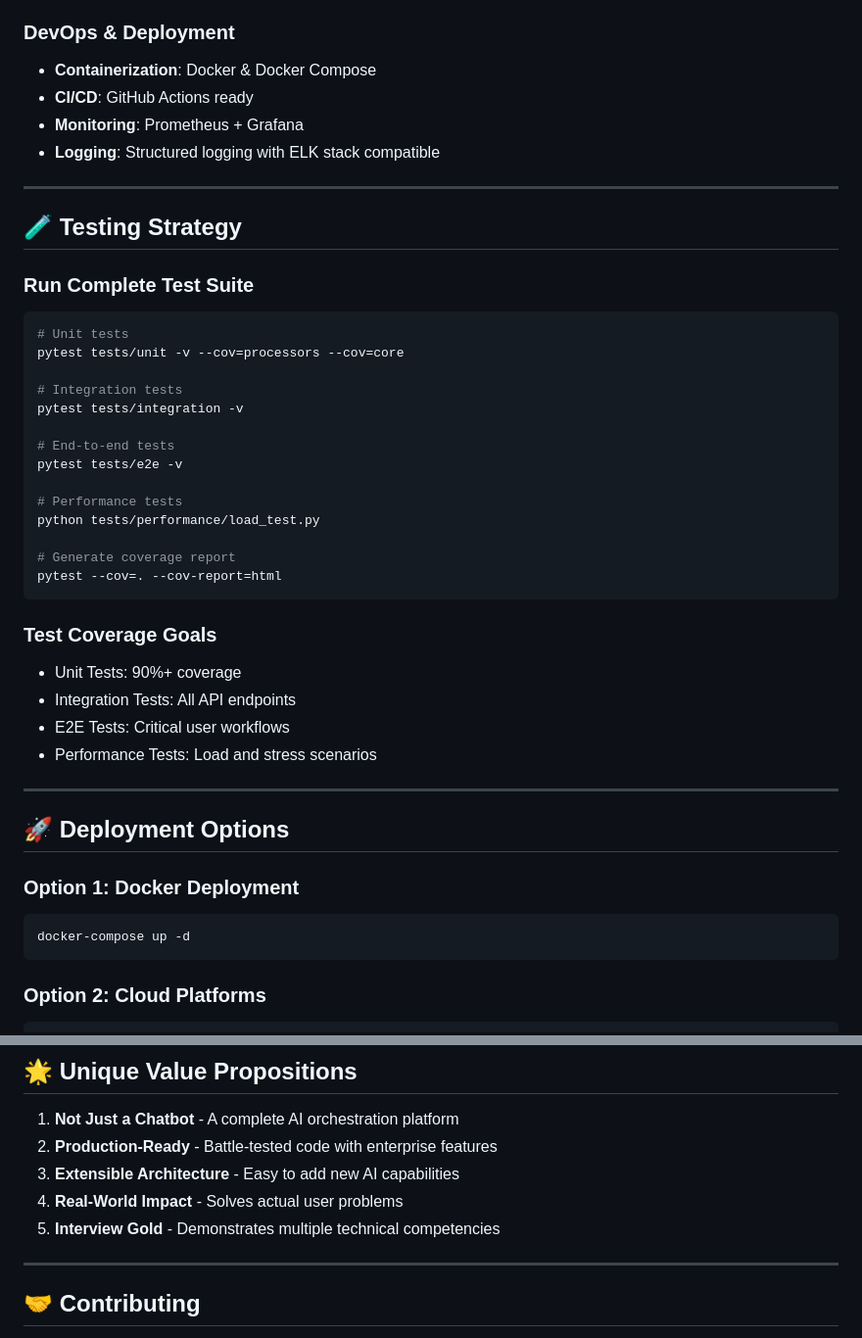
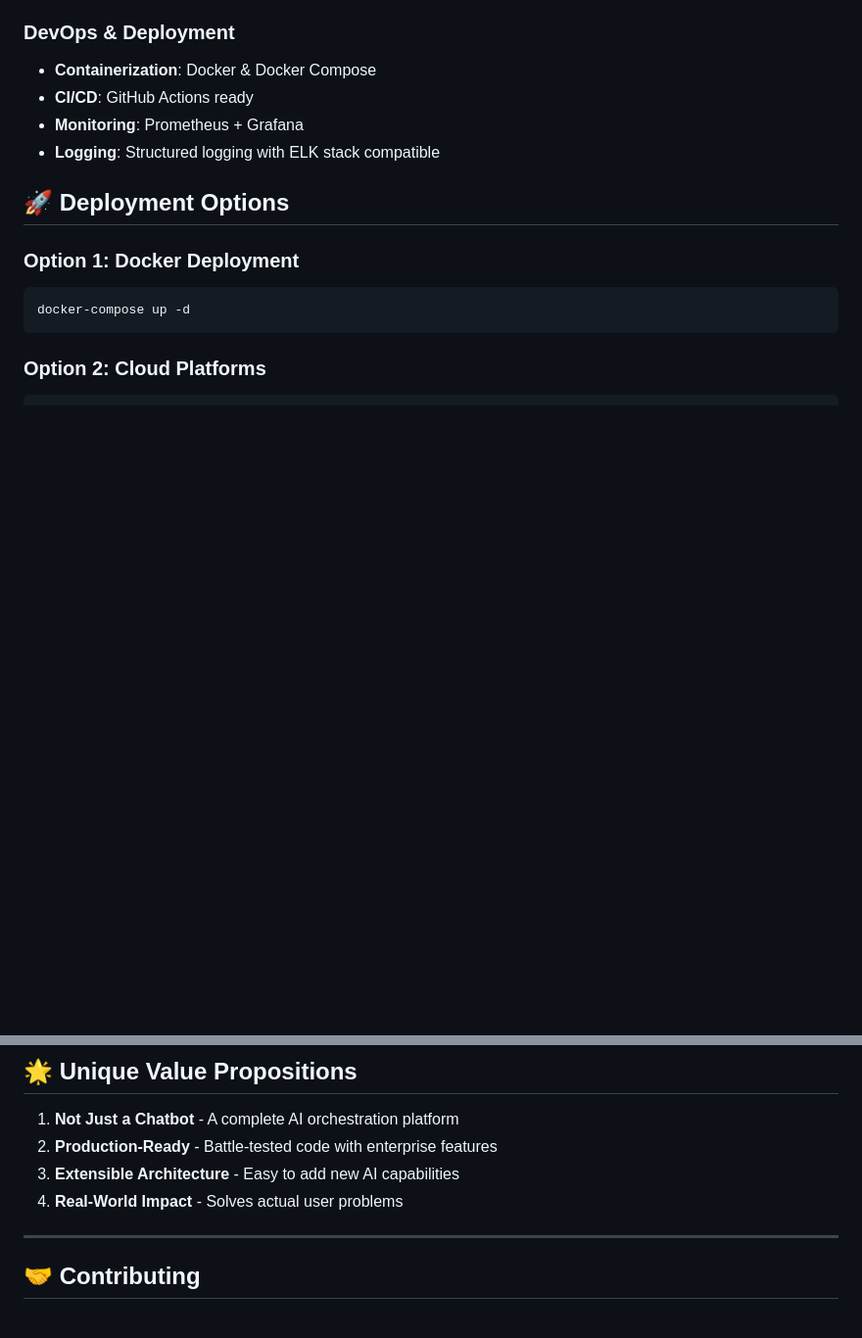
Before and after one commit to MuhammadAbbas01/quantum-ai-nexus, a Markdown page: README.md, 2 parts joined by grey strips. Shown at 98% size. Rendered like a GitHub page; blank space fills up the shorter version.

````diff
--- a/README.md
+++ b/README.md
@@ -370,35 +370,6 @@ Agent:
 - **Monitoring**: Prometheus + Grafana
 - **Logging**: Structured logging with ELK stack compatible
 
----
-
-## 🧪 **Testing Strategy**
-
-### Run Complete Test Suite
-```bash
-# Unit tests
-pytest tests/unit -v --cov=processors --cov=core
-
-# Integration tests
-pytest tests/integration -v
-
-# End-to-end tests
-pytest tests/e2e -v
-
-# Performance tests
-python tests/performance/load_test.py
-
-# Generate coverage report
-pytest --cov=. --cov-report=html
-```
-
-### Test Coverage Goals
-- Unit Tests: 90%+ coverage
-- Integration Tests: All API endpoints
-- E2E Tests: Critical user workflows
-- Performance Tests: Load and stress scenarios
-
----
 
 ## 🚀 **Deployment Options**
 
@@ -472,7 +443,6 @@ Comprehensive documentation available:
 2. **Production-Ready** - Battle-tested code with enterprise features
 3. **Extensible Architecture** - Easy to add new AI capabilities
 4. **Real-World Impact** - Solves actual user problems
-5. **Interview Gold** - Demonstrates multiple technical competencies
 
 ---
 
````
Also changed, not shown: other parts of README.md (+1 -1 lines).
